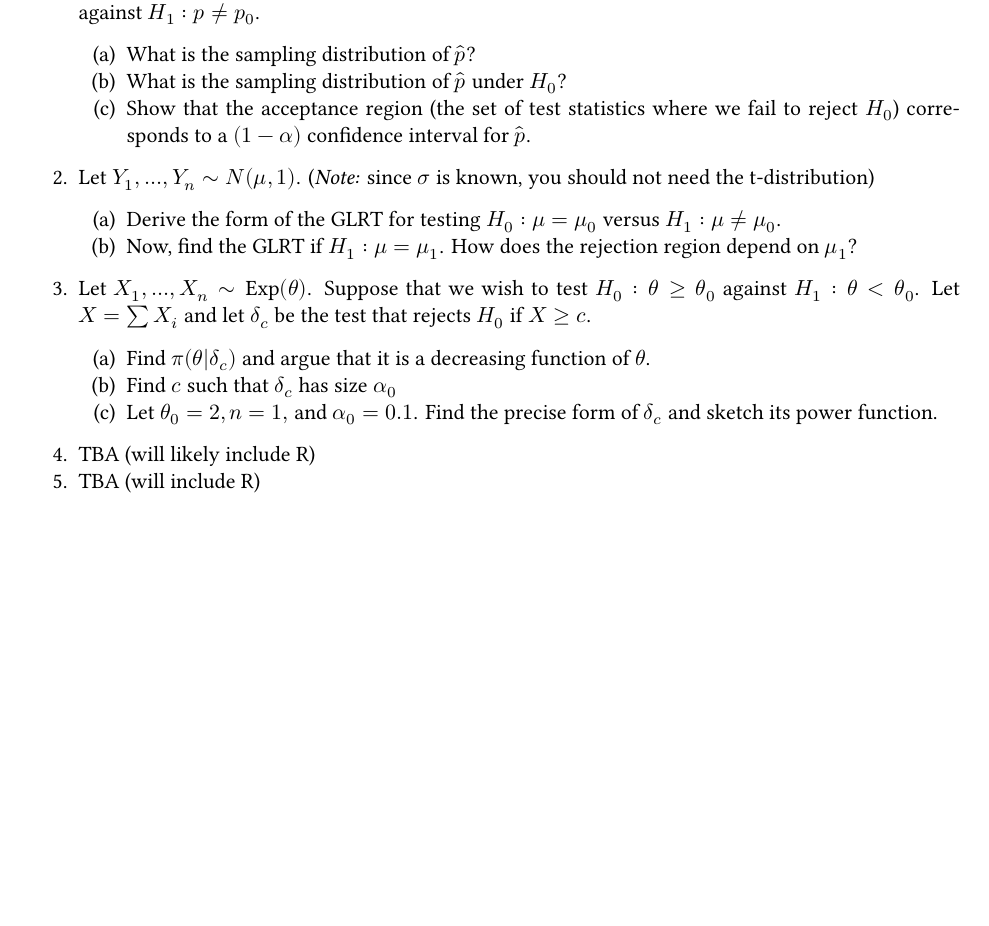
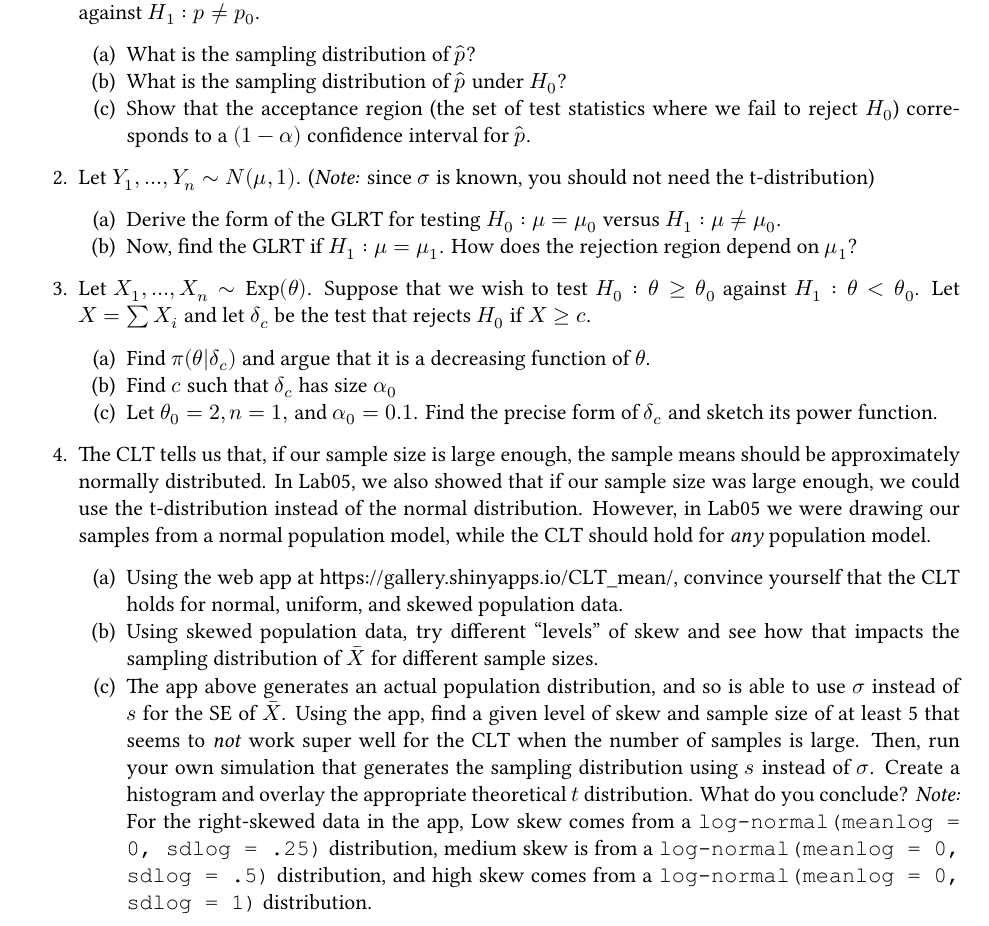
Before and after one commit to aluby/STAT61-F23, a Quarto document (homework/homework09/homework09.qmd): part of the page, cut so that both start at the same text, the shorter picture padded with empty space. The pictures show the output file homework/homework09/homework09.pdf that the author committed with the source.

Commit message:
Add last problem on HW9

```diff
--- a/homework/homework09/homework09.qmd
+++ b/homework/homework09/homework09.qmd
@@ -32,5 +32,7 @@ format:
     (a) Find $\pi(\theta | \delta_c)$ and argue that it is a decreasing function of $\theta$.
     (b) Find $c$ such that $\delta_c$ has size $\alpha_0$
     (c) Let $\theta_0 = 2, n=1,$ and $\alpha_0 = 0.1$. Find the precise form of $\delta_c$ and sketch its power function.
-4. TBA (will likely include R)
-5. TBA (will include R)
+4. The CLT tells us that, if our sample size is large enough, the sample means should be approximately normally distributed. In Lab05, we also showed that if our sample size was large enough, we could use the t-distribution instead of the normal distribution. However, in Lab05 we were drawing our samples from a normal population model, while the CLT should hold for *any* population model.
+    (a) Using the web app at https://gallery.shinyapps.io/CLT_mean/, convince yourself that the CLT holds for normal, uniform, and skewed population data.
+    (b) Using skewed population data, try different "levels" of skew and see how that impacts the sampling distribution of $\bar{X}$ for different sample sizes.
+    (c) The app above generates an actual population distribution, and so is able to use $\sigma$ instead of $s$ for the SE of $\bar{X}$. Using the app, find a given level of skew and sample size of at least 5 that seems to *not* work super well for the CLT when the number of samples is large. Then, run your own simulation that generates the sampling distribution using $s$ instead of $\sigma$. Create a histogram and overlay the appropriate theoretical $t$ distribution. What do you conclude? *Note:* For the right-skewed data in the app, Low skew comes from a `log-normal(meanlog = 0, sdlog = .25)` distribution, medium skew is from a `log-normal(meanlog = 0, sdlog = .5)` distribution, and high skew comes from a `log-normal(meanlog = 0, sdlog = 1)` distribution.
```
Also changed, not shown: homework/homework09/homework09.pdf.
